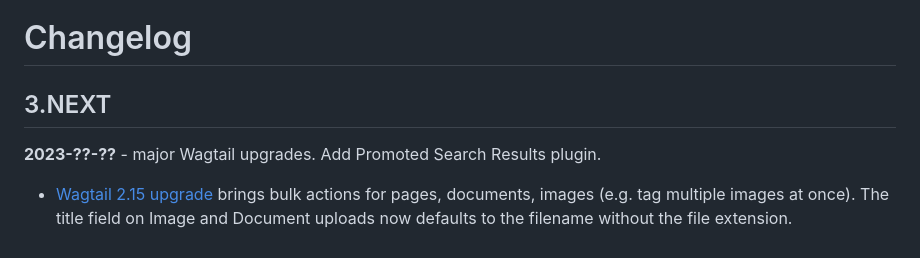
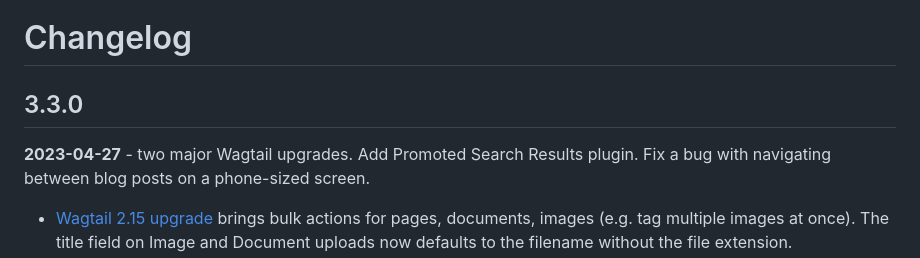
Before and after one commit to cca/libraries_wagtail, a Markdown page: docs/CHANGELOG.md, the part around the change printed below. Drawn GitHub-style.

Commit message:
final changelog for 3.3

```diff
--- a/docs/CHANGELOG.md
+++ b/docs/CHANGELOG.md
@@ -1,7 +1,7 @@
 # Changelog
 
-## 3.NEXT
+## 3.3.0
 
-**2023-??-??** - major Wagtail upgrades. Add Promoted Search Results plugin.
+**2023-04-27** - two major Wagtail upgrades. Add Promoted Search Results plugin. Fix a bug with navigating between blog posts on a phone-sized screen.
 
 - [Wagtail 2.15 upgrade](https://docs.wagtail.org/en/latest/releases/2.15.html) brings bulk actions for pages, documents, images (e.g. tag multiple images at once). The title field on Image and Document uploads now defaults to the filename without the file extension.
```
Also changed, not shown: other parts of docs/CHANGELOG.md (+1 -1 lines).
